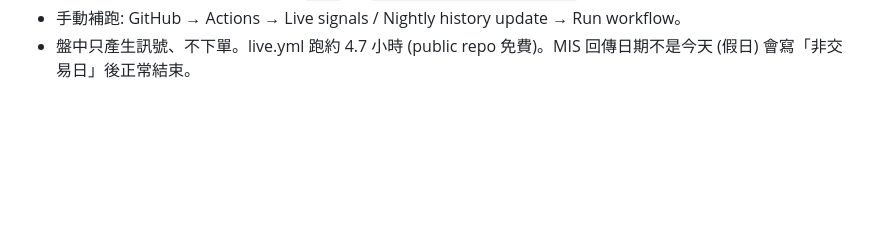
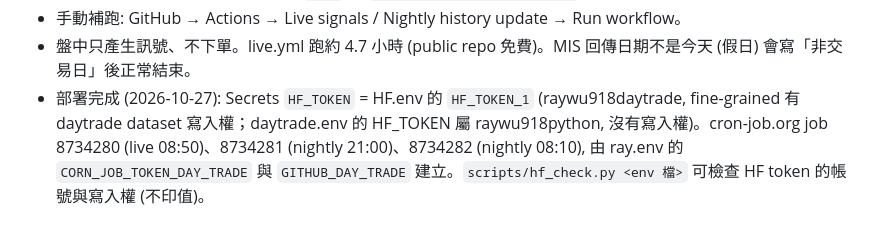
Before and after one commit to raywu918daytrade/quant_trading_v2, a Markdown page: README.md, the part around the change. Rendered like a GitHub page; blank space fills up the shorter version.

Commit message:
README: record completed cloud deployment
Co-Authored-By: Claude Opus 5.5 <noreply@anthropic.com>

```diff
--- a/README.md
+++ b/README.md
@@ -275,3 +275,4 @@ cron-job.org (平日, 台灣時間)
 - 一次性設定: (1) GitHub repo Secrets 加 `HF_TOKEN` (HF 寫入權限)；(2) 本機 `python3 scripts/export_web.py --all` 後 `HF_TOKEN=... python3 scripts/cloud_nightly.py --seed` 上傳歷史與 1,654 天網頁檔 (約 225 MB)；(3) `python3 scripts/setup_cronjob.py --env-file <.env> --test` 建立 cron-job.org 三個排程 (需 `CRONJOB_API_KEY` 與 `GH_DISPATCH_TOKEN`: GitHub fine-grained token 只選 quant_trading_v2、Actions: Read and write)；(4) GoDaddy CNAME `fade` → `raywu918daytrade.github.io` (2026-10-27 已設定)。
 - 手動補跑: GitHub → Actions → Live signals / Nightly history update → Run workflow。
 - 盤中只產生訊號、不下單。live.yml 跑約 4.7 小時 (public repo 免費)。MIS 回傳日期不是今天 (假日) 會寫「非交易日」後正常結束。
+- 部署完成 (2026-10-27): Secrets `HF_TOKEN` = HF.env 的 `HF_TOKEN_1` (raywu918daytrade, fine-grained 有 daytrade dataset 寫入權；daytrade.env 的 HF_TOKEN 屬 raywu918python, 沒有寫入權)。cron-job.org job 8734280 (live 08:50)、8734281 (nightly 21:00)、8734282 (nightly 08:10), 由 ray.env 的 `CORN_JOB_TOKEN_DAY_TRADE` 與 `GITHUB_DAY_TRADE` 建立。`scripts/hf_check.py <env 檔>` 可檢查 HF token 的帳號與寫入權 (不印值)。
```
